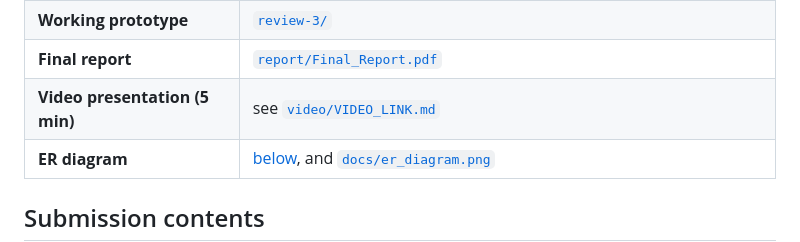
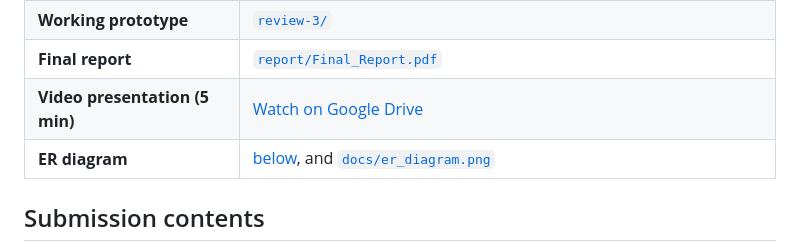
Before and after one commit to srilakshmireddy-byte/bank-dbms-pbl, a Markdown page: README.md, the part around the change. Rendered like a GitHub page.

Commit message:
README: link the video directly
Co-Authored-By: Claude Sonnet 5.5 <noreply@anthropic.com>
Claude-Session: https://claude.ai/code/session_016H1ofkbxe5AsHxMzVcA2fb

```diff
--- a/README.md
+++ b/README.md
@@ -15,7 +15,7 @@ A relational database system in MySQL 8, normalized to 3NF, for managing bank cu
 | **Live demo** | [srilakshmireddy-byte.github.io/bank-dbms-pbl](https://srilakshmireddy-byte.github.io/bank-dbms-pbl/) (sample data runs in the browser) |
 | **Working prototype** | [`review-3/`](./review-3) |
 | **Final report** | [`report/Final_Report.pdf`](./report/Final_Report.pdf) |
-| **Video presentation (5 min)** | see [`video/VIDEO_LINK.md`](./video/VIDEO_LINK.md) |
+| **Video presentation (5 min)** | [Watch on Google Drive](https://drive.google.com/file/d/1-3OM974TpI189igGuD6Dg_FS39tufjrA/view?usp=sharing) |
 | **ER diagram** | [below](#er-diagram), and [`docs/er_diagram.png`](./docs/er_diagram.png) |
 
 ## Submission contents
```
